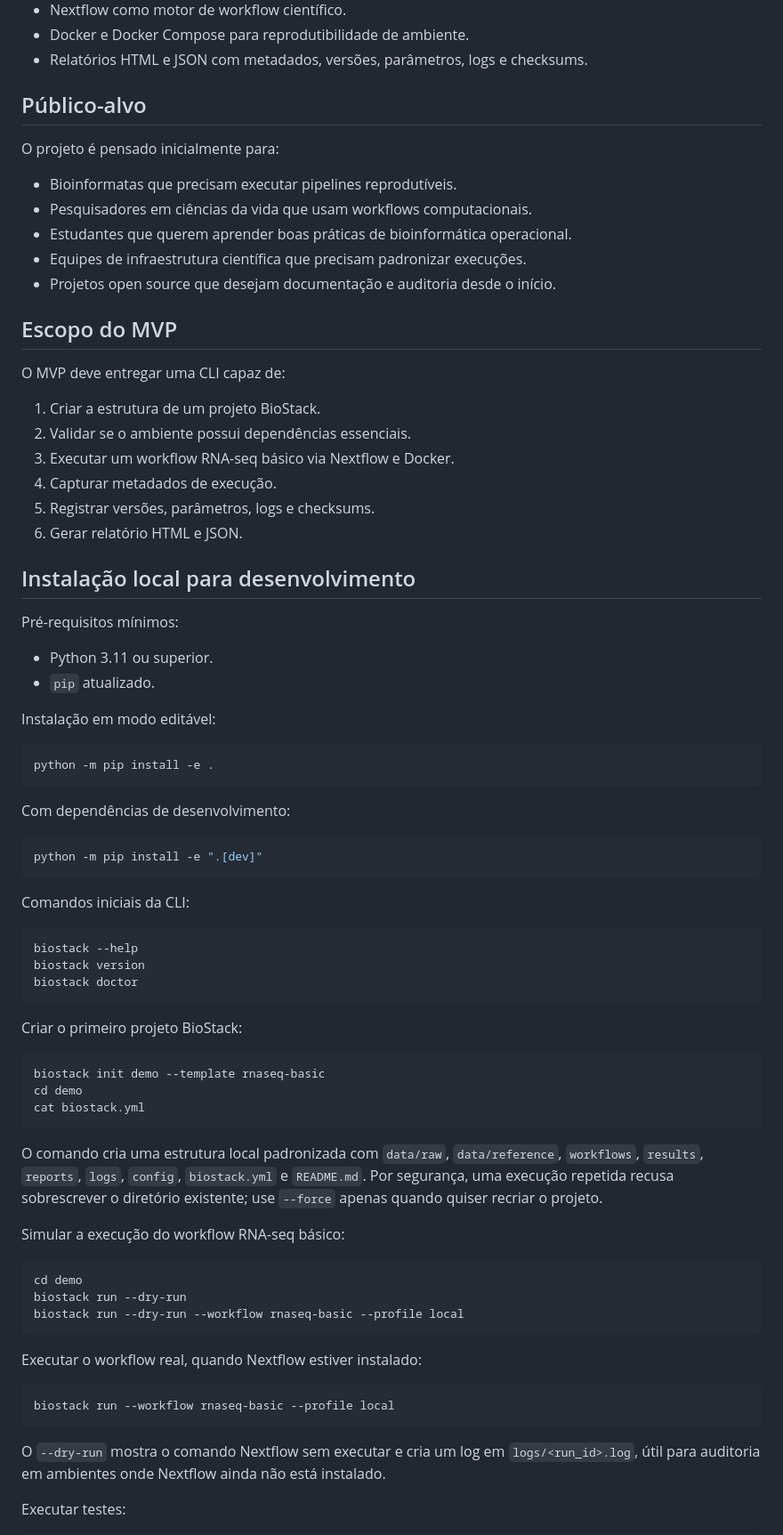
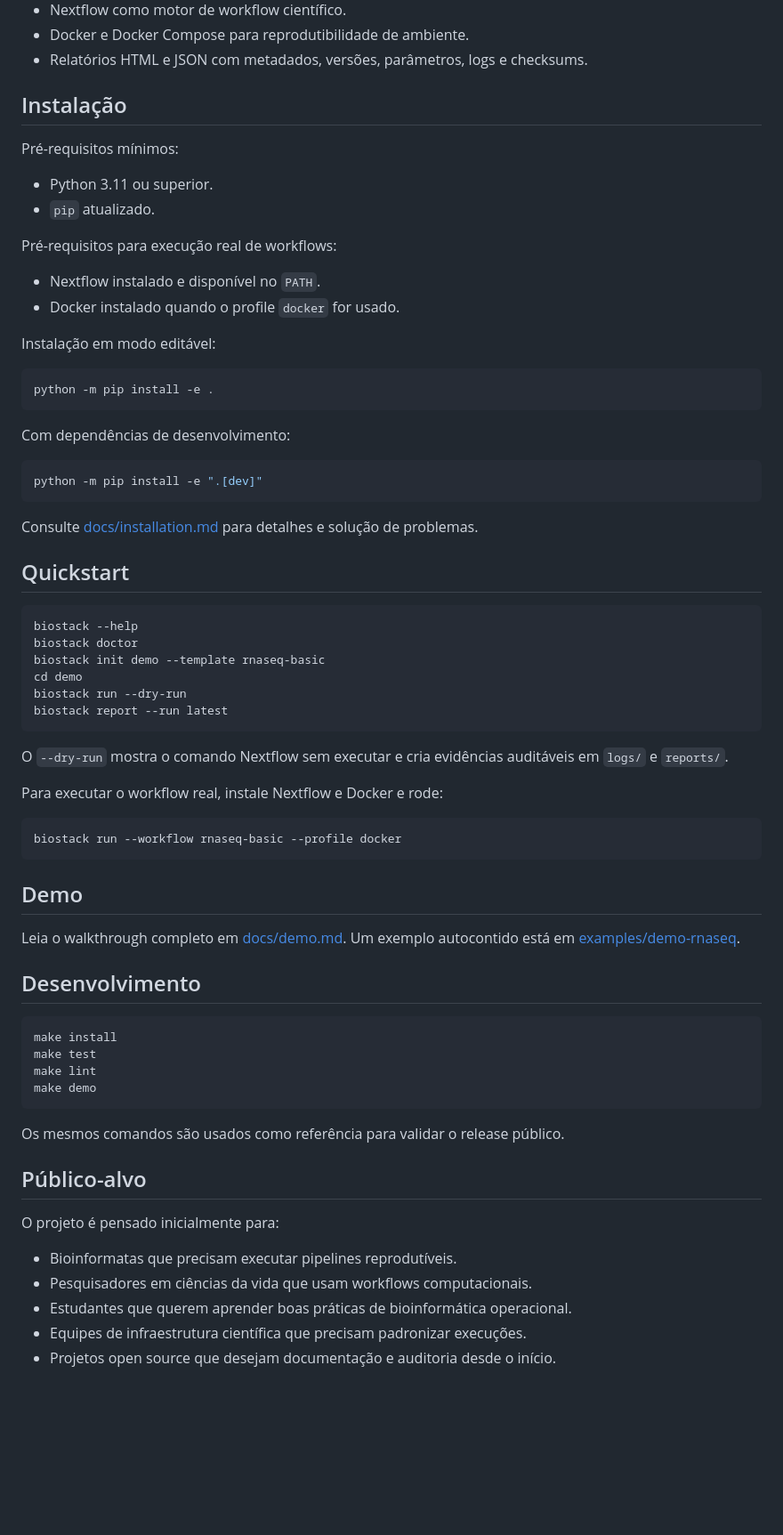
Before and after one commit to Klint-prog/BioStack-Workflows, a Markdown page: README.md, the part around one of its changes. Shown at 89% size. GitHub-like rendering; blank space fills up the shorter version.

Commit message:
feat(phase_05): refresh public readme for v0.1.0

````diff
--- a/README.md
+++ b/README.md
@@ -32,33 +46,17 @@ BioStack Workflows organiza a execução de pipelines usando uma combinação de
 - Docker e Docker Compose para reprodutibilidade de ambiente.
 - Relatórios HTML e JSON com metadados, versões, parâmetros, logs e checksums.
 
-## Público-alvo
-
-O projeto é pensado inicialmente para:
-
-- Bioinformatas que precisam executar pipelines reprodutíveis.
-- Pesquisadores em ciências da vida que usam workflows computacionais.
-- Estudantes que querem aprender boas práticas de bioinformática operacional.
-- Equipes de infraestrutura científica que precisam padronizar execuções.
-- Projetos open source que desejam documentação e auditoria desde o início.
-
-## Escopo do MVP
-
-O MVP deve entregar uma CLI capaz de:
-
-1. Criar a estrutura de um projeto BioStack.
-2. Validar se o ambiente possui dependências essenciais.
-3. Executar um workflow RNA-seq básico via Nextflow e Docker.
-4. Capturar metadados de execução.
-5. Registrar versões, parâmetros, logs e checksums.
-6. Gerar relatório HTML e JSON.
-
-## Instalação local para desenvolvimento
+## Instalação
 
 Pré-requisitos mínimos:
 
 - Python 3.11 ou superior.
 - `pip` atualizado.
+
+Pré-requisitos para execução real de workflows:
+
+- Nextflow instalado e disponível no `PATH`.
+- Docker instalado quando o profile `docker` for usado.
 
 Instalação em modo editável:
 
@@ -72,39 +70,49 @@ Com dependências de desenvolvimento:
 python -m pip install -e ".[dev]"
 ```
 
-Comandos iniciais da CLI:
+Consulte [docs/installation.md](docs/installation.md) para detalhes e solução de problemas.
+
+## Quickstart
 
 ```bash
 biostack --help
-biostack version
 biostack doctor
+biostack init demo --template rnaseq-basic
+cd demo
+biostack run --dry-run
+biostack report --run latest
 ```
 
-Criar o primeiro projeto BioStack:
+O `--dry-run` mostra o comando Nextflow sem executar e cria evidências auditáveis em `logs/` e `reports/`.
+
+Para executar o workflow real, instale Nextflow e Docker e rode:
 
 ```bash
-biostack init demo --template rnaseq-basic
-cd demo
-cat biostack.yml
+biostack run --workflow rnaseq-basic --profile docker
 ```
 
-O comando cria uma estrutura local padronizada com `data/raw`, `data/reference`, `workflows`, `results`, `reports`, `logs`, `config`, `biostack.yml` e `README.md`. Por segurança, uma execução repetida recusa sobrescrever o diretório existente; use `--force` apenas quando quiser recriar o projeto.
+## Demo
 
-Simular a execução do workflow RNA-seq básico:
+Leia o walkthrough completo em [docs/demo.md](docs/demo.md). Um exemplo autocontido está em [examples/demo-rnaseq](examples/demo-rnaseq).
+
+## Desenvolvimento
 
 ```bash
-cd demo
-biostack run --dry-run
-biostack run --dry-run --workflow rnaseq-basic --profile local
+make install
+make test
+make lint
+make demo
 ```
 
-Executar o workflow real, quando Nextflow estiver instalado:
+Os mesmos comandos são usados como referência para validar o release público.
 
-```bash
-biostack run --workflow rnaseq-basic --profile local
-```
+## Público-alvo
 
-O `--dry-run` mostra o comando Nextflow sem executar e cria um log em `logs/<run_id>.log`, útil para auditoria em ambientes onde Nextflow ainda não está instalado.
+O projeto é pensado inicialmente para:
 
-Executar testes:
+- Bioinformatas que precisam executar pipelines reprodutíveis.
+- Pesquisadores em ciências da vida que usam workflows computacionais.
+- Estudantes que querem aprender boas práticas de bioinformática operacional.
+- Equipes de infraestrutura científica que precisam padronizar execuções.
+- Projetos open source que desejam documentação e auditoria desde o início.
 
````
Also changed, not shown: other parts of README.md (+40 -4 lines).
